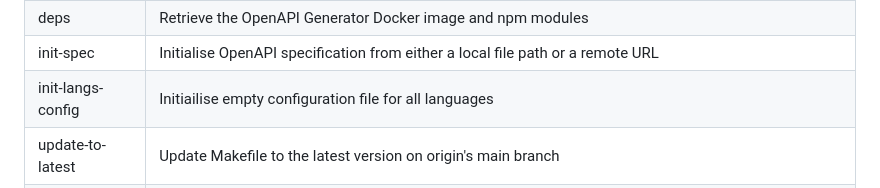
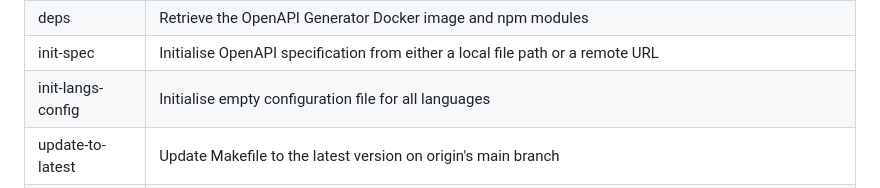
Before and after one commit to cliffano/swaggy-c, a Markdown page: README.md, the part around the change. Drawn GitHub-style.

Commit message:
Fix typo.

```diff
--- a/README.md
+++ b/README.md
@@ -49,7 +49,7 @@ The following targets are available:
 | clean | Remove all generated API clients code |
 | deps | Retrieve the OpenAPI Generator Docker image and npm modules |
 | init-spec | Initialise OpenAPI specification from either a local file path or a remote URL |
-| init-langs-config | Initiailise empty configuration file for all languages |
+| init-langs-config | Initialise empty configuration file for all languages |
 | update-to-latest | Update Makefile to the latest version on origin's main branch |
 | update-to-version | Update Makefile to the version defined in TARGET_SWAGGY_C_VERSION parameter |
 | generate | Alias for generate-all target |
```
